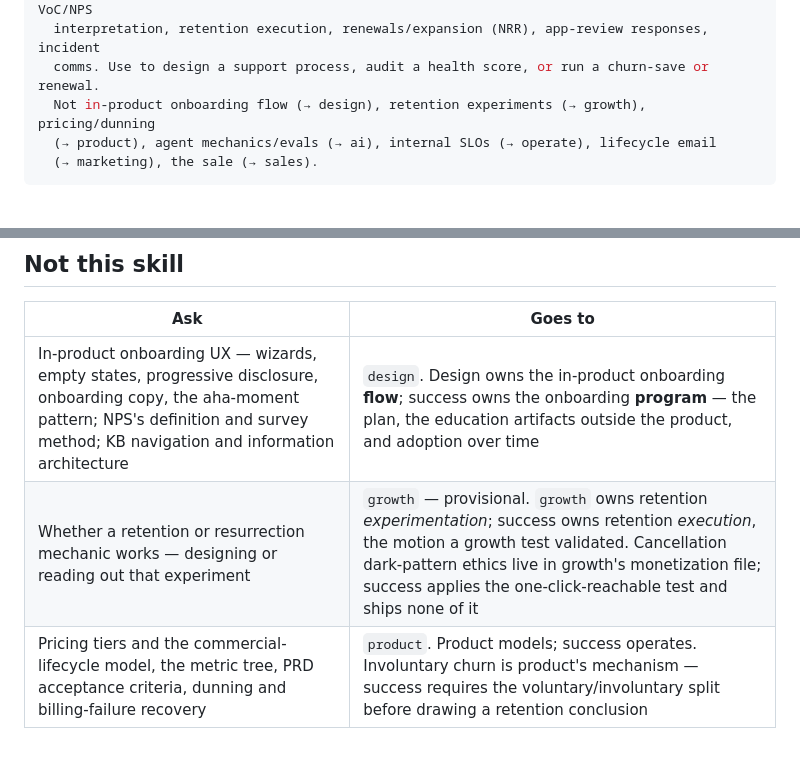
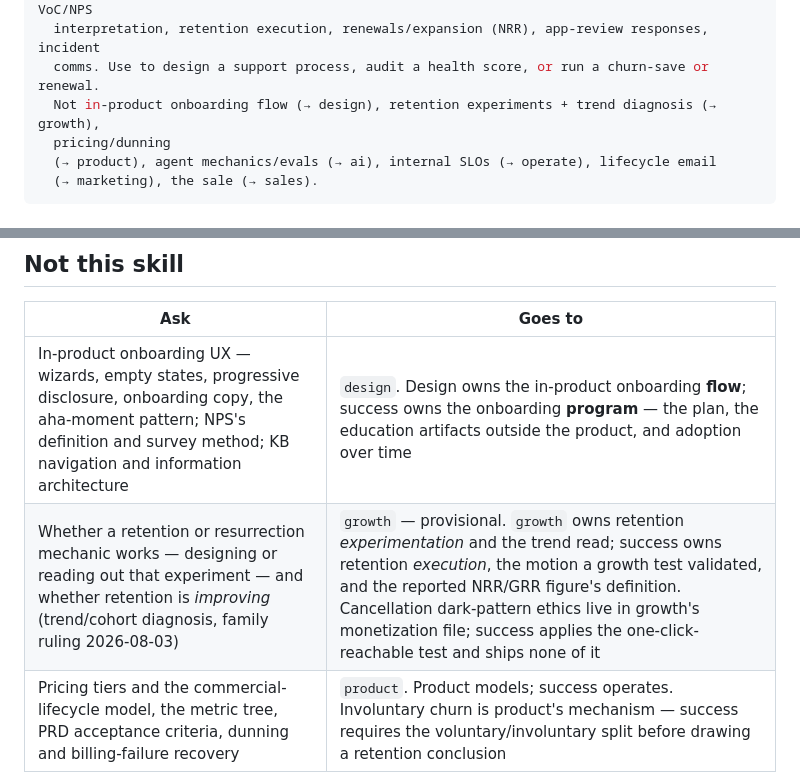
Before and after one commit to gabros20/success-skill, a Markdown page: skills/success/SKILL.md, 2 parts joined by grey strips. GitHub-like rendering; blank space fills up the shorter version.

Commit message:
docs: dunning cite to product's own claim + retention trend-diagnosis seam to growth (family rulings 2026-08-03)

```diff
--- a/skills/success/SKILL.md
+++ b/skills/success/SKILL.md
@@ -5,7 +5,8 @@ description: >-
   and KB, support process, SLAs as promises, AI-support policy, health/churn-risk honesty, VoC/NPS
   interpretation, retention execution, renewals/expansion (NRR), app-review responses, incident
   comms. Use to design a support process, audit a health score, or run a churn-save or renewal.
-  Not in-product onboarding flow (→ design), retention experiments (→ growth), pricing/dunning
+  Not in-product onboarding flow (→ design), retention experiments + trend diagnosis (→ growth),
+  pricing/dunning
   (→ product), agent mechanics/evals (→ ai), internal SLOs (→ operate), lifecycle email
   (→ marketing), the sale (→ sales).
 ---
@@ -91,7 +92,7 @@ from success's side, including the three rows success originates because it ship
 | Ask | Goes to |
 |---|---|
 | In-product onboarding UX — wizards, empty states, progressive disclosure, onboarding copy, the aha-moment pattern; NPS's definition and survey method; KB navigation and information architecture | `design`. Design owns the in-product onboarding **flow**; success owns the onboarding **program** — the plan, the education artifacts outside the product, and adoption over time |
-| Whether a retention or resurrection mechanic works — designing or reading out that experiment | `growth` — provisional. `growth` owns retention *experimentation*; success owns retention *execution*, the motion a growth test validated. Cancellation dark-pattern ethics live in growth's monetization file; success applies the one-click-reachable test and ships none of it |
+| Whether a retention or resurrection mechanic works — designing or reading out that experiment — and whether retention is *improving* (trend/cohort diagnosis, family ruling 2026-08-03) | `growth` — provisional. `growth` owns retention *experimentation* and the trend read; success owns retention *execution*, the motion a growth test validated, and the reported NRR/GRR figure's definition. Cancellation dark-pattern ethics live in growth's monetization file; success applies the one-click-reachable test and ships none of it |
 | Pricing tiers and the commercial-lifecycle model, the metric tree, PRD acceptance criteria, dunning and billing-failure recovery | `product`. Product models; success operates. Involuntary churn is product's mechanism — success requires the voluntary/involuntary split before drawing a retention conclusion |
 | The support assistant's turn loop, retrieval, memory, prompts, and eval instrumentation | `ai`. Success sets the escalation condition, the resolution definition, and the bot boundaries; `ai` measures compliance with them |
 | Internal SLOs, alerting, on-call paging, running the incident, decommission sequencing | `operate`. Operate states fact, impact, and timing; success manages the relationship. The customer-facing response-time **promise** is success's; the internal target is not |
```
Also changed, not shown: 2 other files.
